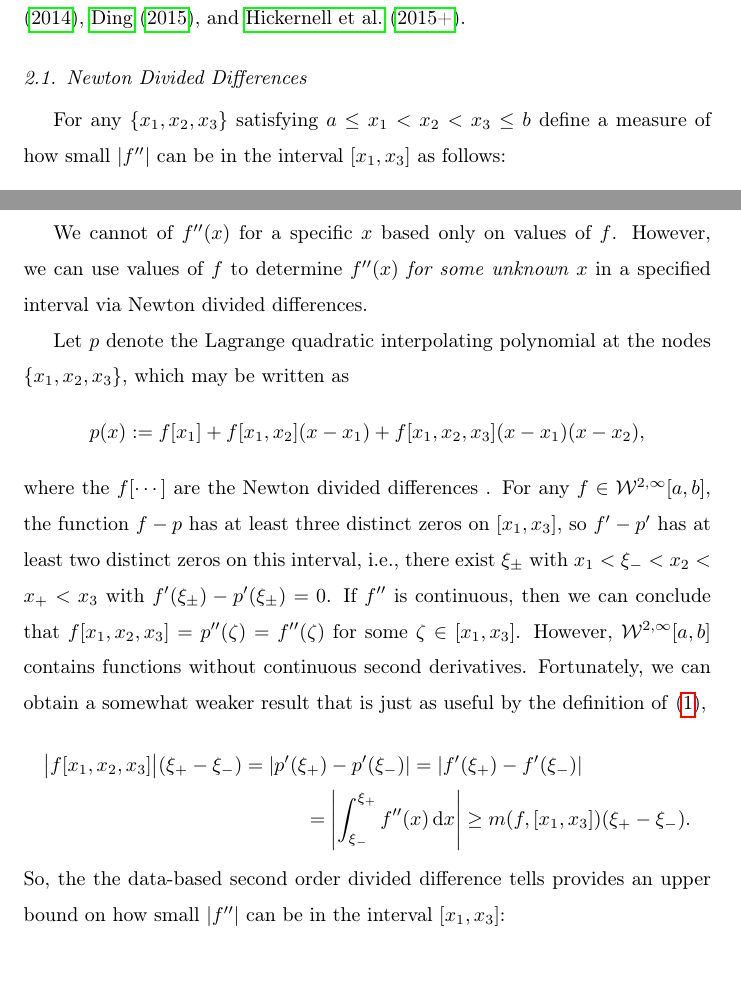
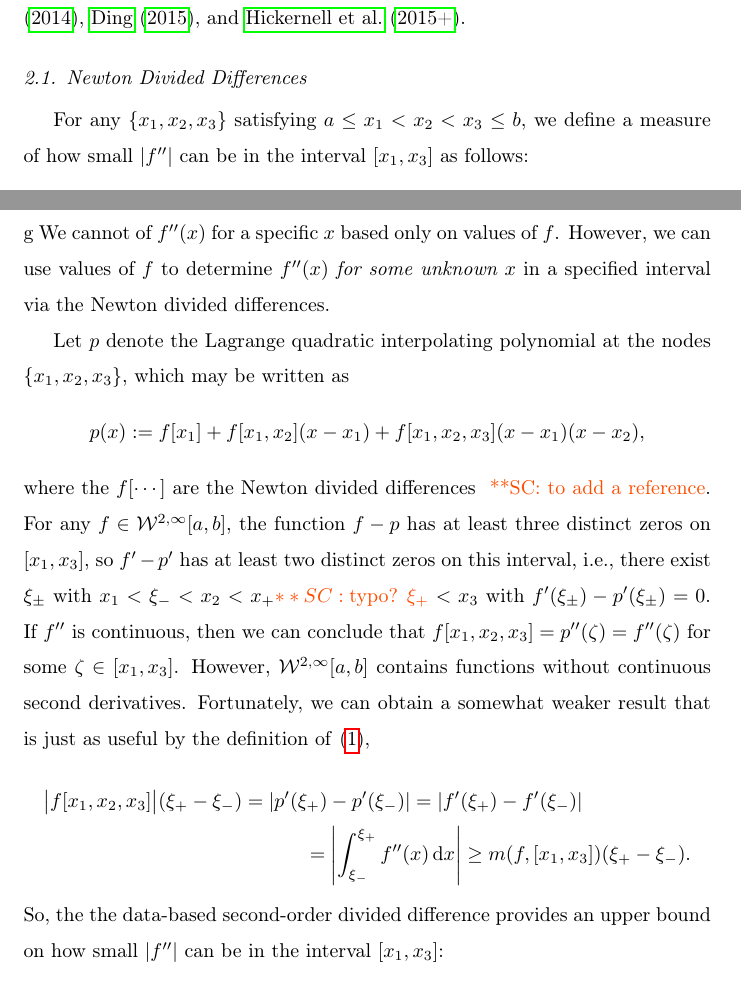
Before and after one commit to xtong5/LocalAdaptiveAppxOpt, a LaTeX paper (TraubMemorialPaper.tex): two parts of pages 2 and 3 of 9, joined at a grey line, cut so that both start at the same text, the shorter picture padded with empty space. Compiled offline with pdfLaTeX.

Commit message:
Section 2.1: minor changes and 2 notes.

```diff
--- a/TraubMemorialPaper.tex
+++ b/TraubMemorialPaper.tex
@@ -135,7 +135,7 @@ functions are key to the theoretically justified adpative algorithms in
 \subsection{Newton Divided Differences} \label{sec:ndd}
 %--------------------------------------------------
 
-For any $\{x_1, x_2, x_3\}$ satisfying $a \le x_1 < x_2 < x_3 \le b$ define a
+For any $\{x_1, x_2, x_3\}$ satisfying $a \le x_1 < x_2 < x_3 \le b$, we define a
 measure of how small $\abs{f''}$ can be in the interval $[x_1, x_3]$ as follows:
 \begin{equation} \label{minfppdef}
 m(f,[x_1, x_3]) = \min \Bigl\{ \abs{z}  : \inf_{x_1 \le x \le x_3} f''(x) \le z \le \sup_{x_1 \le x \le x_3} f''(x) \Bigr\}.
@@ -150,10 +150,10 @@ that
 \begin{equation} \label{mdec}
 m(f,I) \ge m(f,J) \qquad \forall I \subseteq J.
 \end{equation}
-
+ g\
 We cannot of $f''(x)$ for a specific $x$ based only on values of $f$. However,
 we can use values of $f$ to determine $f''(x)$ \emph{for some unknown $x$} in a
-specified interval via Newton divided differences.
+specified interval via the Newton divided differences.
 
 
 Let $p$ denote the Lagrange quadratic interpolating polynomial at the nodes
@@ -161,10 +161,10 @@ $\{x_1, x_2, x_3\}$, which may be written as
 \begin{equation*}
 p(x) : = f[x_1] + f[x_1, x_2](x-x_1) + f[x_1, x_2, x_3](x-x_1)(x-x_2),
 \end{equation*}
-where the $f[\cdots]$ are the Newton divided differences \cite{}. For any $f \in
+where the $f[\cdots]$ are the Newton divided differences \cite{}\scnote{to add a reference}. For any $f \in
 \cw^{2,\infty}[a,b]$, the function $f - p$ has at least three distinct zeros on
 $[x_1, x_3]$, so $f' - p'$ has at least two distinct zeros on this interval,
-i.e., there exist $\xi_\pm$ with $x_1 < \xi_- < x_2 < x_+ < x_3$ with
+i.e., there exist $\xi_\pm$ with $x_1 < \xi_- < x_2 < x_+ \scnote{\mbox{typo?  }  \xi_+} < x_3$ with
 $f'(\xi_\pm) - p'(\xi_{\pm}) = 0$. If $f''$ is continuous, then we can conclude
 that $ f[x_1, x_2, x_3]= p''(\zeta) =f''(\zeta) $ for some $\zeta \in [x_1,
 x_3]$. However, $\cw^{2,\infty}[a,b]$ contains functions without continuous
@@ -174,7 +174,7 @@ just as useful by the definition of \eqref{minfppdef},
 \bigabs{f[x_1, x_2, x_3]}(\xi_+  - \xi_-) = \abs{p'(\xi_+) - p'(\xi_-)} =  \abs{f'(\xi_+) - f'(\xi_-)} \\
 = \abs{\int_{\xi_-}^{\xi_+} f''(x) \, \dif x} \ge m(f,[x_1, x_3]) (\xi_+  - \xi_-).
 \end{multline*}
-So, the the data-based second order divided difference tells provides an upper
+So, the the data-based second-order divided difference provides an upper
 bound on how small $\abs{f''}$ can be in the interval $[x_1, x_3]$:
 \begin{equation}
 \bigabs{f[x_1, x_2, x_3]} \ge m(f,[x_1, x_3]).
```
Also changed, not shown: TraubMemorialPaper.tex (2 more changed lines).
